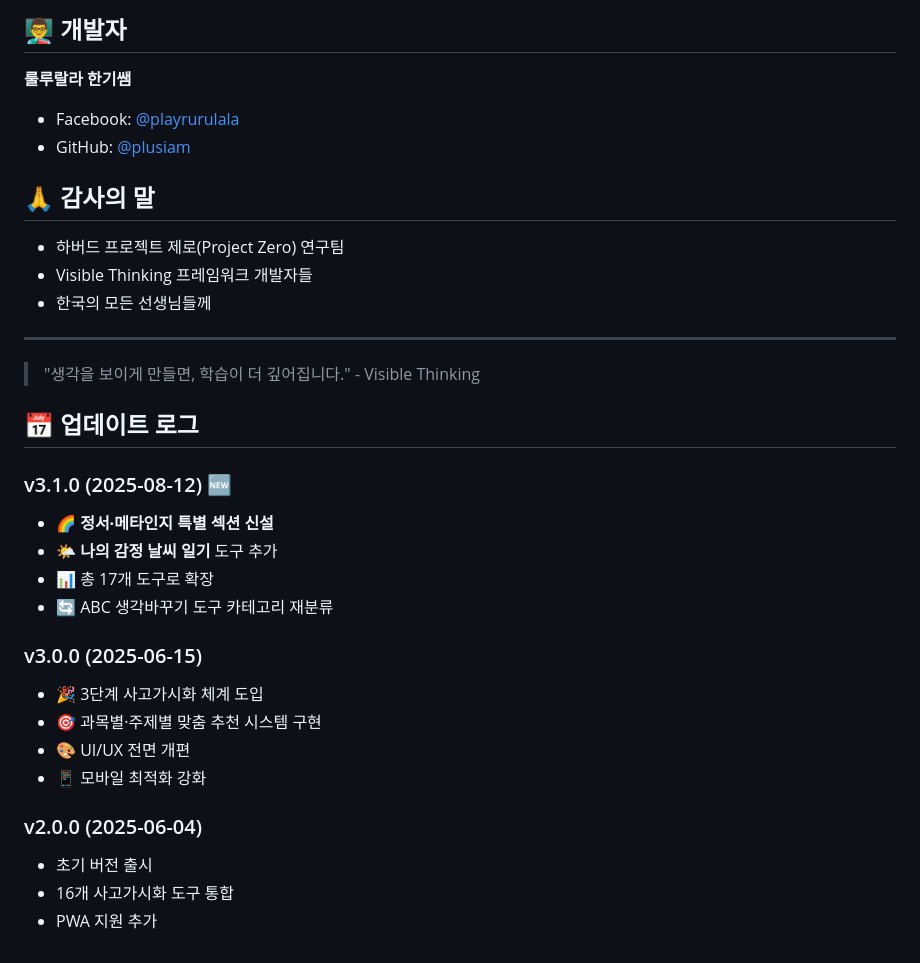
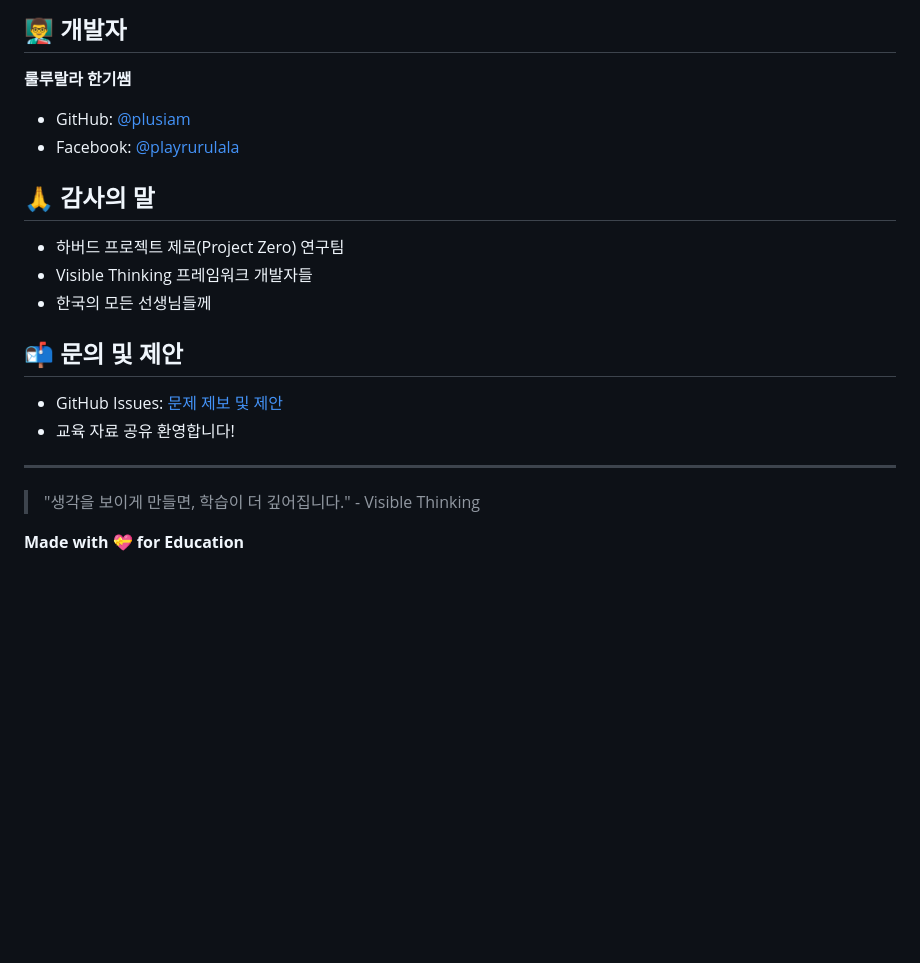
Before and after one commit to plusiam/edu-thinking-toolkit, a Markdown page: README.md, the part around the change printed below. Rendered like a GitHub page; blank space fills up the shorter version.

```diff
--- a/README.md
+++ b/README.md
@@ -120,8 +126,8 @@ This project is licensed under the MIT License - see the [LICENSE](LICENSE) file
 ## 👨‍🏫 개발자
 
 **룰루랄라 한기쌤**
+- GitHub: [@plusiam](https://github.com/plusiam)
 - Facebook: [@playrurulala](https://www.facebook.com/playrurulala)
-- GitHub: [@plusiam](https://github.com/plusiam)
 
 ## 🙏 감사의 말
 
@@ -129,25 +135,13 @@ This project is licensed under the MIT License - see the [LICENSE](LICENSE) file
 - Visible Thinking 프레임워크 개발자들
 - 한국의 모든 선생님들께
 
+## 📬 문의 및 제안
+
+- GitHub Issues: [문제 제보 및 제안](https://github.com/plusiam/edu-thinking-toolkit/issues)
+- 교육 자료 공유 환영합니다!
+
 ---
 
 > "생각을 보이게 만들면, 학습이 더 깊어집니다." - Visible Thinking
 
-## 📅 업데이트 로그
-
-### v3.1.0 (2025-08-12) 🆕
-- 🌈 **정서·메타인지 특별 섹션 신설**
-- 🌤️ **나의 감정 날씨 일기** 도구 추가
-- 📊 총 17개 도구로 확장
-- 🔄 ABC 생각바꾸기 도구 카테고리 재분류
-
-### v3.0.0 (2025-06-15)
-- 🎉 3단계 사고가시화 체계 도입
-- 🎯 과목별·주제별 맞춤 추천 시스템 구현
-- 🎨 UI/UX 전면 개편
-- 📱 모바일 최적화 강화
-
-### v2.0.0 (2025-06-04)
-- 초기 버전 출시
-- 16개 사고가시화 도구 통합
-- PWA 지원 추가
+**Made with 💝 for Education**
```
Also changed, not shown: other parts of README.md (+79 -73 lines).
